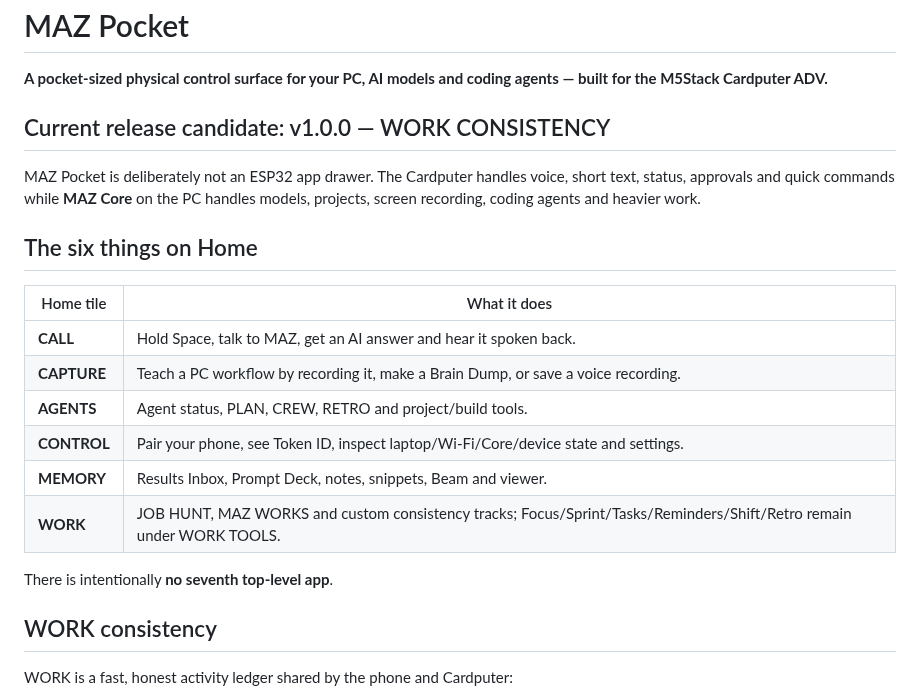
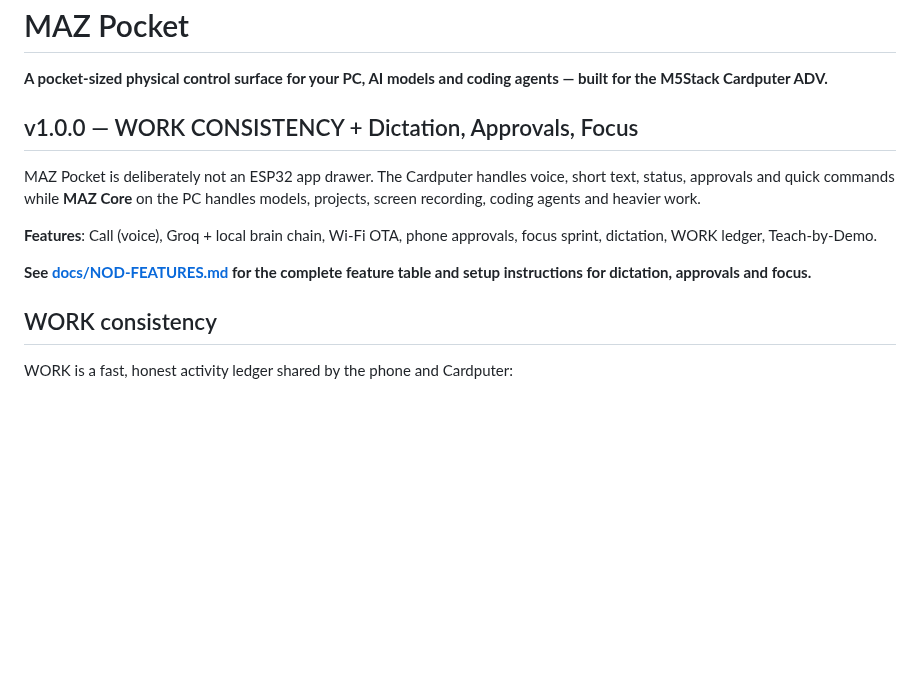
Before and after one commit to manazoid4/maz-pocket, a Markdown page: README.md, the part around the change. Drawn GitHub-style; blank space fills up the shorter version.

```diff
--- a/README.md
+++ b/README.md
@@ -2,22 +2,13 @@
 
 **A pocket-sized physical control surface for your PC, AI models and coding agents — built for the M5Stack Cardputer ADV.**
 
-## Current release candidate: v1.0.0 — WORK CONSISTENCY
+## v1.0.0 — WORK CONSISTENCY + Dictation, Approvals, Focus
 
 MAZ Pocket is deliberately not an ESP32 app drawer. The Cardputer handles voice, short text, status, approvals and quick commands while **MAZ Core** on the PC handles models, projects, screen recording, coding agents and heavier work.
 
-## The six things on Home
+**Features**: Call (voice), Groq + local brain chain, Wi-Fi OTA, phone approvals, focus sprint, dictation, WORK ledger, Teach-by-Demo.
 
-| Home tile | What it does |
-|---|---|
-| **CALL** | Hold Space, talk to MAZ, get an AI answer and hear it spoken back. |
-| **CAPTURE** | Teach a PC workflow by recording it, make a Brain Dump, or save a voice recording. |
-| **AGENTS** | Agent status, PLAN, CREW, RETRO and project/build tools. |
-| **CONTROL** | Pair your phone, see Token ID, inspect laptop/Wi-Fi/Core/device state and settings. |
-| **MEMORY** | Results Inbox, Prompt Deck, notes, snippets, Beam and viewer. |
-| **WORK** | JOB HUNT, MAZ WORKS and custom consistency tracks; Focus/Sprint/Tasks/Reminders/Shift/Retro remain under WORK TOOLS. |
-
-There is intentionally **no seventh top-level app**.
+**See [docs/NOD-FEATURES.md](docs/NOD-FEATURES.md) for the complete feature table and setup instructions for dictation, approvals and focus.**
 
 ## WORK consistency
 
```
Also changed, not shown: docs/NOD-FEATURES.md (added, +64 -0 lines).
